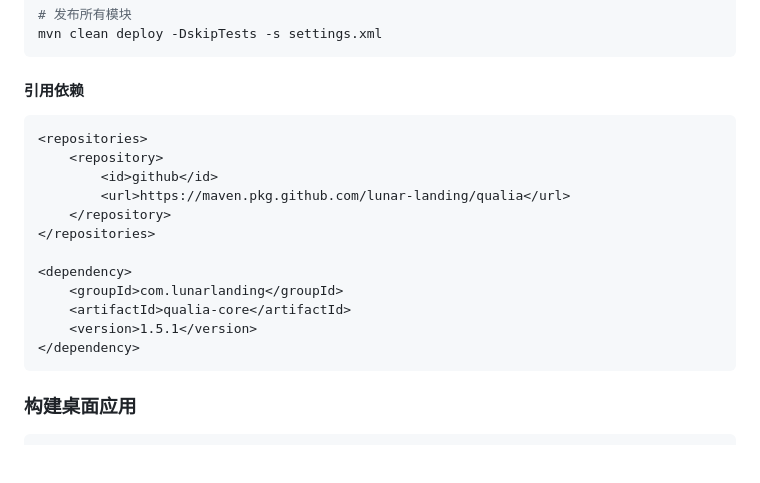
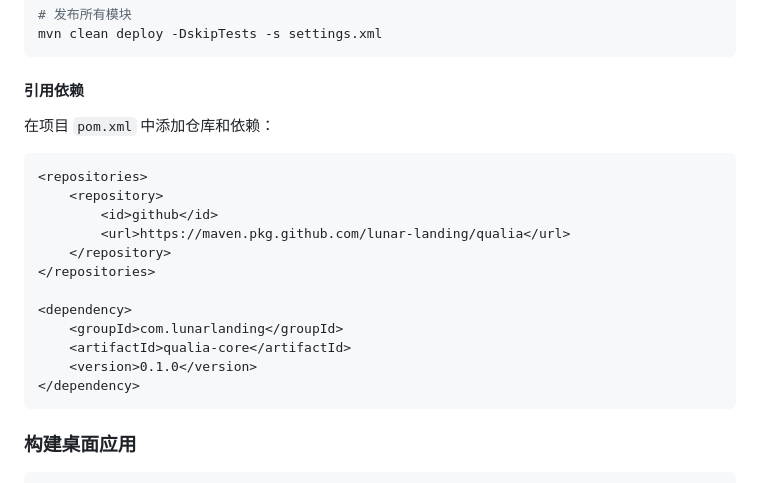
Before and after one commit to lunar-landing/qualia, a Markdown page: README.md, the part around the change. Drawn GitHub-style; blank space fills up the shorter version.

````diff
--- a/README.md
+++ b/README.md
@@ -130,6 +130,8 @@ mvn clean deploy -DskipTests -s settings.xml
 
 #### 引用依赖
 
+在项目 `pom.xml` 中添加仓库和依赖：
+
 ```xml
 <repositories>
     <repository>
@@ -141,7 +143,7 @@ mvn clean deploy -DskipTests -s settings.xml
 <dependency>
     <groupId>com.lunarlanding</groupId>
     <artifactId>qualia-core</artifactId>
-    <version>1.5.1</version>
+    <version>0.1.0</version>
 </dependency>
 ```
 
````
